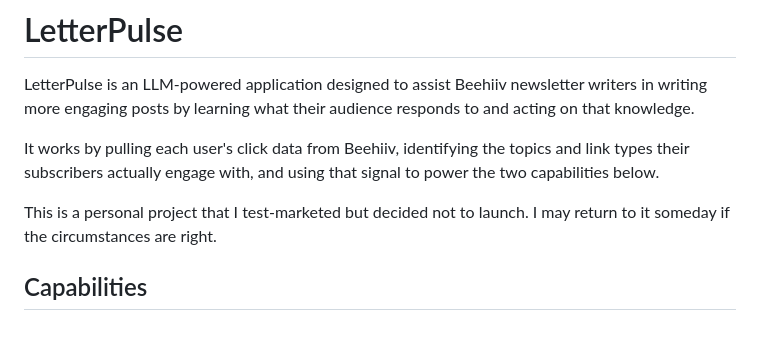
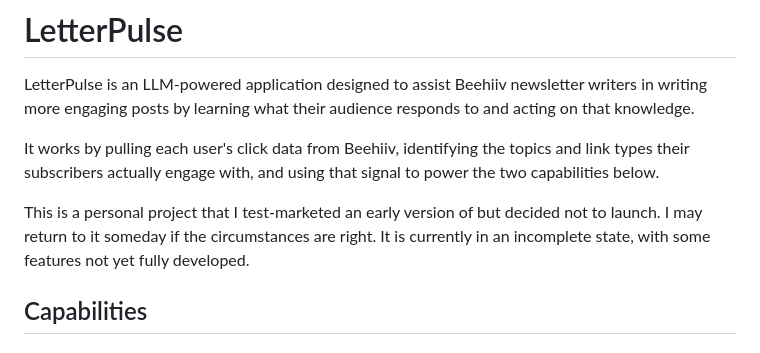
Before and after one commit to mcunningham1440/letterpulse, a Markdown page: readme.md, the part around the change. Rendered like a GitHub page.

Commit message:
Updated readme to reflect incomplete state

```diff
--- a/readme.md
+++ b/readme.md
@@ -4,7 +4,7 @@ LetterPulse is an LLM-powered application designed to assist Beehiiv newsletter
 
 It works by pulling each user's click data from Beehiiv, identifying the topics and link types their subscribers actually engage with, and using that signal to power the two capabilities below.
 
-This is a personal project that I test-marketed but decided not to launch. I may return to it someday if the circumstances are right.
+This is a personal project that I test-marketed an early version of but decided not to launch. I may return to it someday if the circumstances are right. It is currently in an incomplete state, with some features not yet fully developed.
 
 ## Capabilities
 
```
